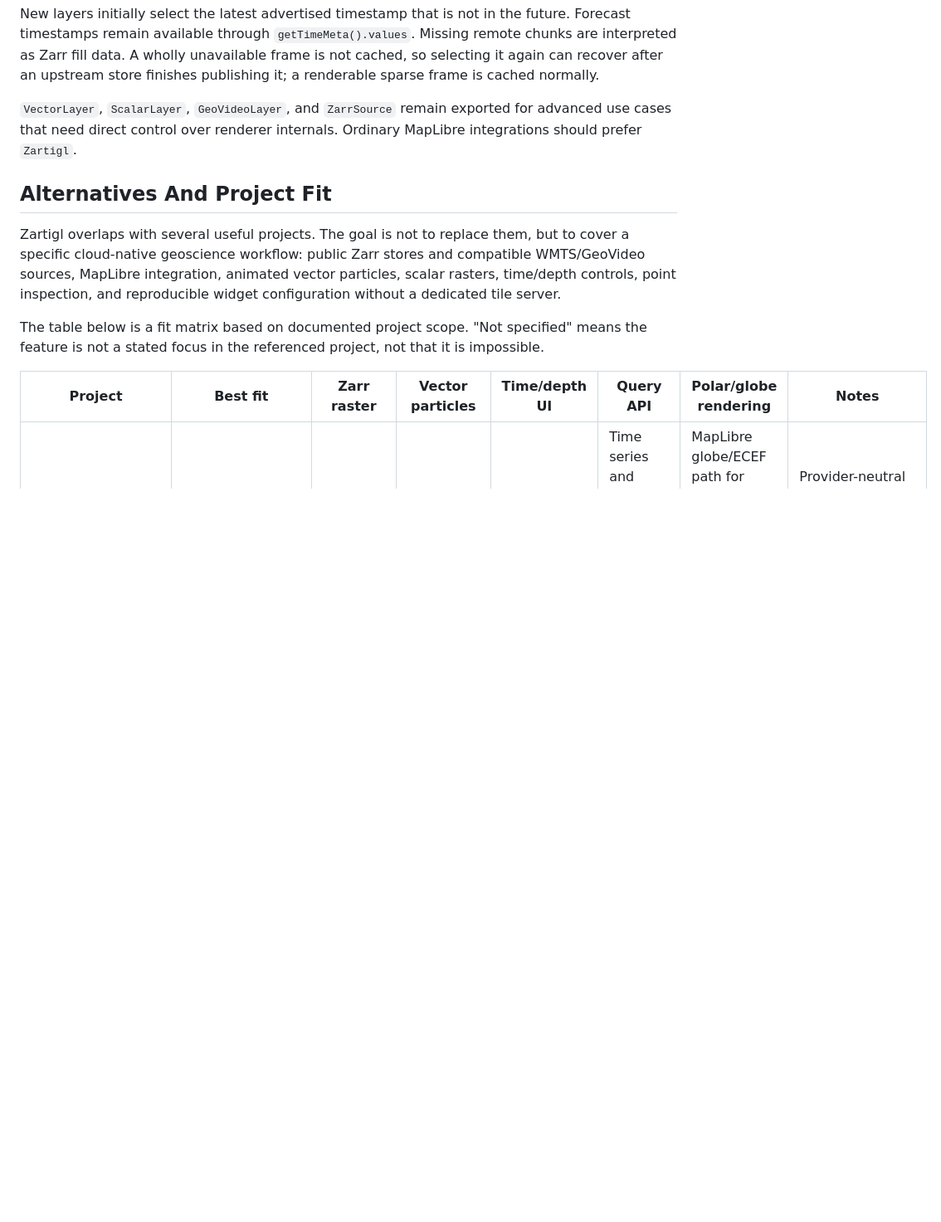
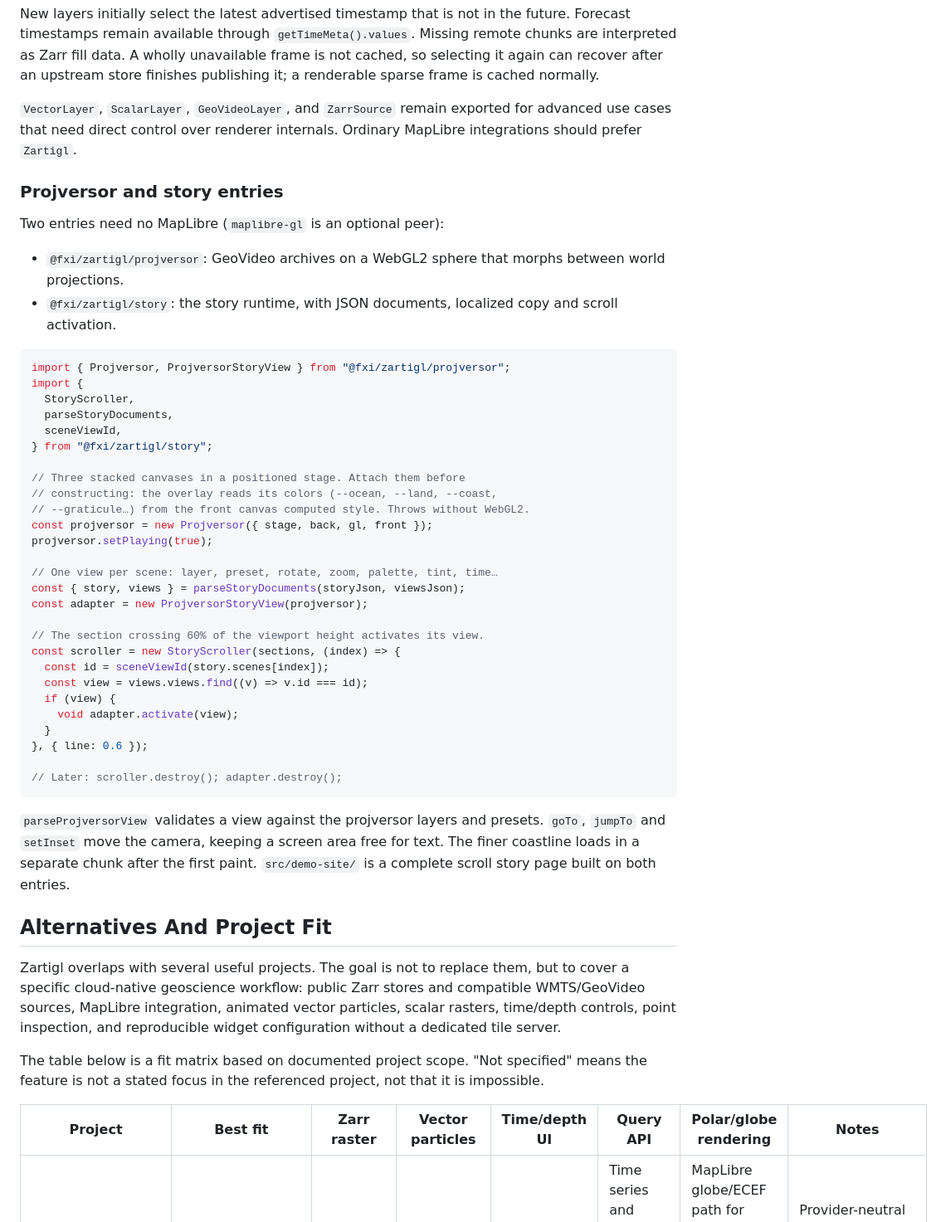
Before and after one commit to fxi/zartigl, a Markdown page: README.md, the part around the change. Shown at 83% size. Drawn GitHub-style; blank space fills up the shorter version.

Commit message:
docs: document the projversor and story entries

````diff
--- a/README.md
+++ b/README.md
@@ -160,6 +160,50 @@ frame is not cached, so selecting it again can recover after an upstream store
 finishes publishing it; a renderable sparse frame is cached normally.
 
 `VectorLayer`, `ScalarLayer`, `GeoVideoLayer`, and `ZarrSource` remain exported for advanced use cases that need direct control over renderer internals. Ordinary MapLibre integrations should prefer `Zartigl`.
+
+### Projversor and story entries
+
+Two entries need no MapLibre (`maplibre-gl` is an optional peer):
+
+- `@fxi/zartigl/projversor`: GeoVideo archives on a WebGL2 sphere that morphs
+  between world projections.
+- `@fxi/zartigl/story`: the story runtime, with JSON documents, localized
+  copy and scroll activation.
+
+```ts
+import { Projversor, ProjversorStoryView } from "@fxi/zartigl/projversor";
+import {
+  StoryScroller,
+  parseStoryDocuments,
+  sceneViewId,
+} from "@fxi/zartigl/story";
+
+// Three stacked canvases in a positioned stage. Attach them before
+// constructing: the overlay reads its colors (--ocean, --land, --coast,
+// --graticule…) from the front canvas computed style. Throws without WebGL2.
+const projversor = new Projversor({ stage, back, gl, front });
+projversor.setPlaying(true);
+
+// One view per scene: layer, preset, rotate, zoom, palette, tint, time…
+const { story, views } = parseStoryDocuments(storyJson, viewsJson);
+const adapter = new ProjversorStoryView(projversor);
+
+// The section crossing 60% of the viewport height activates its view.
+const scroller = new StoryScroller(sections, (index) => {
+  const id = sceneViewId(story.scenes[index]);
+  const view = views.views.find((v) => v.id === id);
+  if (view) {
+    void adapter.activate(view);
+  }
+}, { line: 0.6 });
+
+// Later: scroller.destroy(); adapter.destroy();
+```
+
+`parseProjversorView` validates a view against the projversor layers and
+presets. `goTo`, `jumpTo` and `setInset` move the camera, keeping a screen area
+free for text. The finer coastline loads in a separate chunk after the first
+paint. `src/demo-site/` is a complete scroll story page built on both entries.
 
 ## Alternatives And Project Fit
 
````
